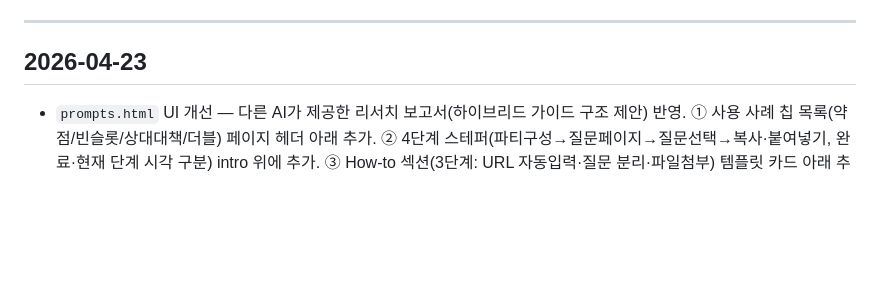
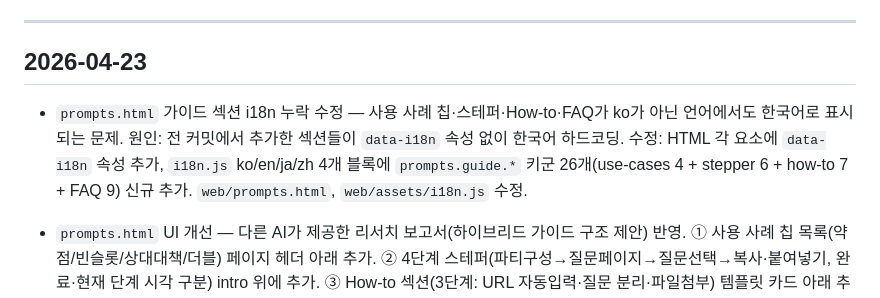
Before and after one commit to jyanny14/pocketmon_settings, a Markdown page: docs/history.md, the part around the change. Drawn GitHub-style; blank space fills up the shorter version.

Commit message:
docs: record i18n fix for guide sections

```diff
--- a/docs/history.md
+++ b/docs/history.md
@@ -7,6 +7,8 @@
 ---
 
 ## 2026-04-23
+
+- `prompts.html` 가이드 섹션 i18n 누락 수정 — 사용 사례 칩·스테퍼·How-to·FAQ가 ko가 아닌 언어에서도 한국어로 표시되는 문제. 원인: 전 커밋에서 추가한 섹션들이 `data-i18n` 속성 없이 한국어 하드코딩. 수정: HTML 각 요소에 `data-i18n` 속성 추가, `i18n.js` ko/en/ja/zh 4개 블록에 `prompts.guide.*` 키군 26개(use-cases 4 + stepper 6 + how-to 7 + FAQ 9) 신규 추가. `web/prompts.html`, `web/assets/i18n.js` 수정.
 
 - `prompts.html` UI 개선 — 다른 AI가 제공한 리서치 보고서(하이브리드 가이드 구조 제안) 반영. ① 사용 사례 칩 목록(약점/빈슬롯/상대대책/더블) 페이지 헤더 아래 추가. ② 4단계 스테퍼(파티구성→질문페이지→질문선택→복사·붙여넣기, 완료·현재 단계 시각 구분) intro 위에 추가. ③ How-to 섹션(3단계: URL 자동입력·질문 분리·파일첨부) 템플릿 카드 아래 추가. ④ FAQ 섹션(파티URL없이도 사용 가능 여부·Claude/ChatGPT 공용 여부·복사 오류·더블모드·Champions 부재 포켓몬 대처 등 5개) native `<details>` 로 추가. 기존 기능(9 템플릿 카드·싱글/더블 모드·데이터 번들·i18n) 은 그대로 유지. `web/prompts.html` 수정.
 
```
